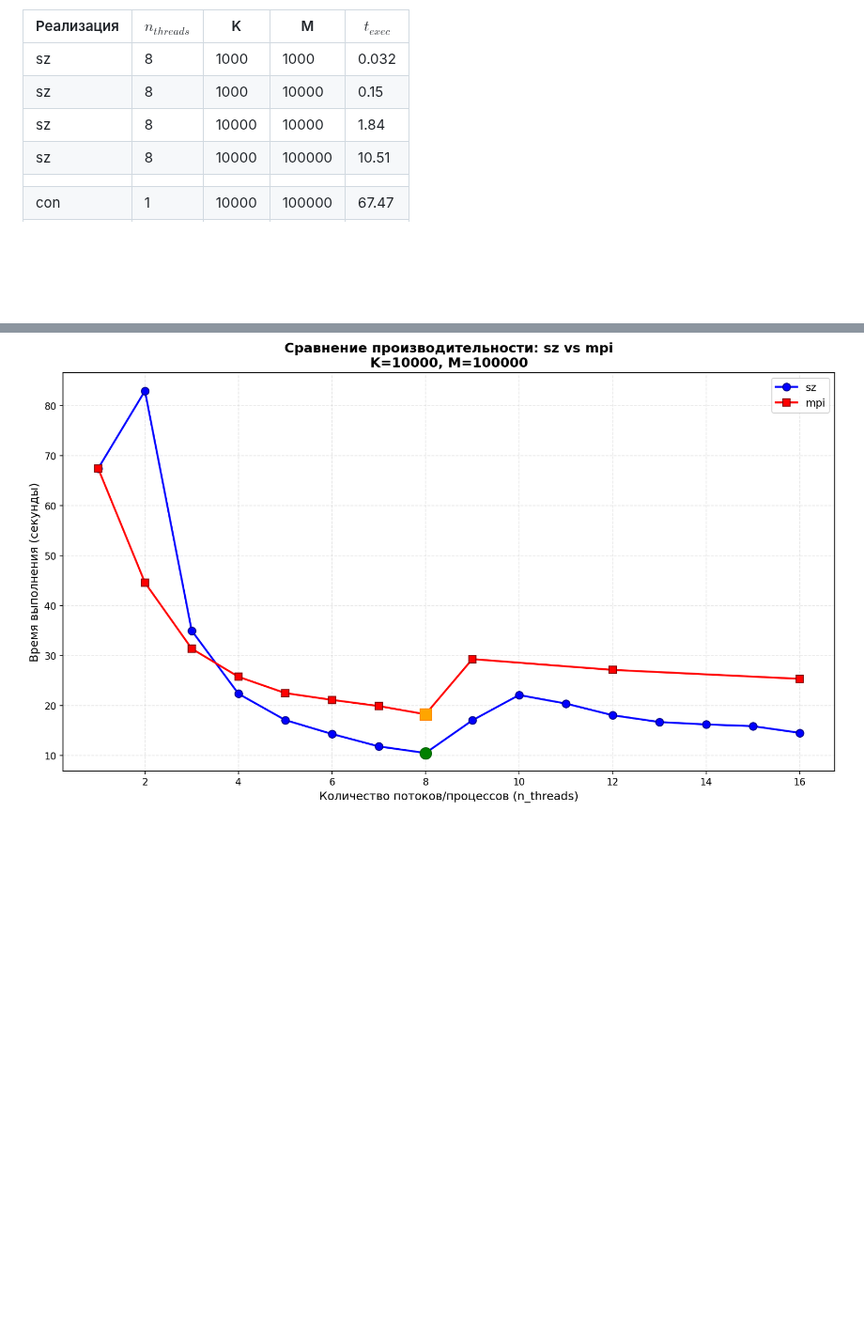
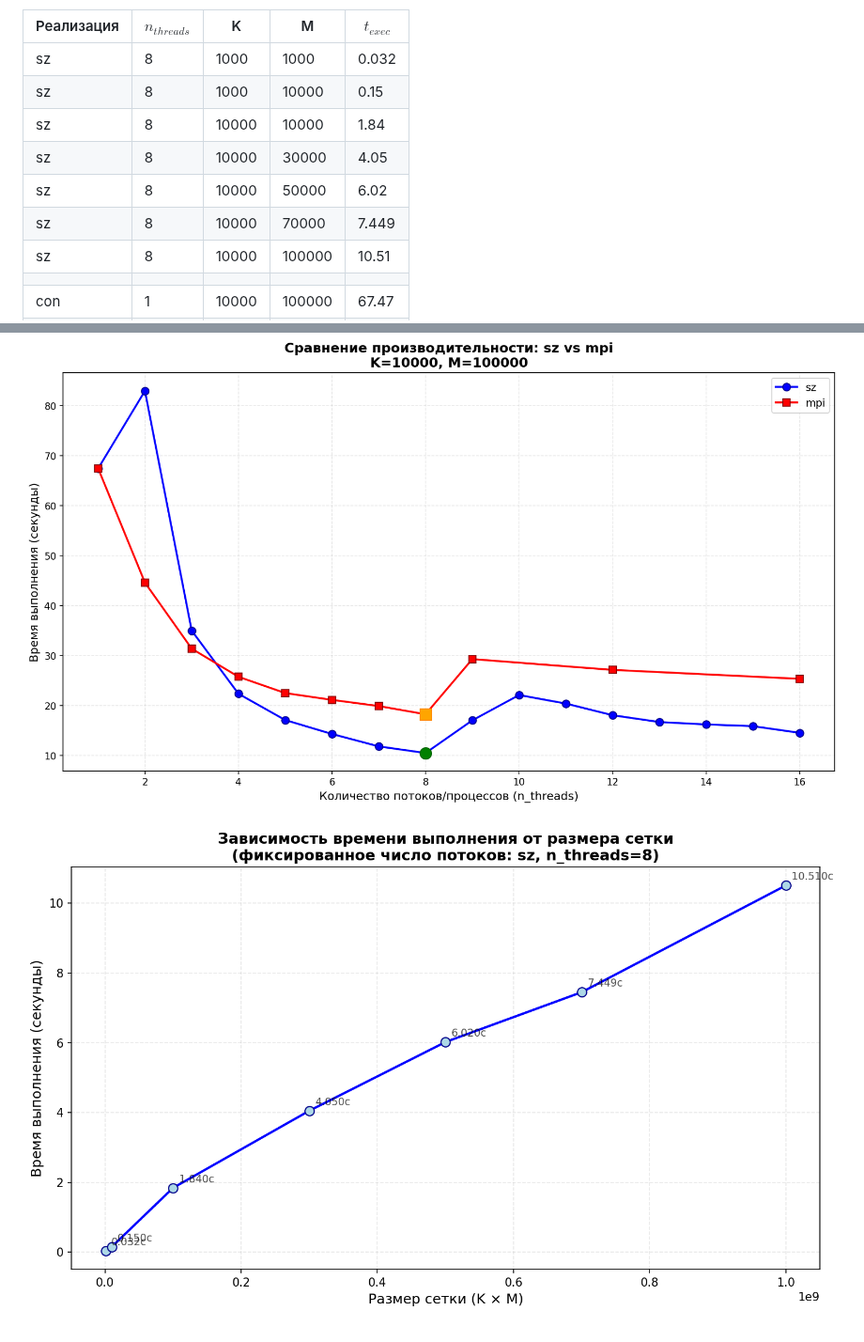
Before and after one commit to UsoltsevI/ParProg, a Markdown page: README.md, 2 parts joined by grey strips. Shown at 94% size. Drawn GitHub-style; pictures changed too: time_vs_grid_size.png (added); blank space fills up the shorter version.

Commit message:
graph o(mk)

```diff
--- a/README.md
+++ b/README.md
@@ -19,6 +19,9 @@
 | sz | 8 | 1000 | 1000 | 0.032 |
 | sz | 8 | 1000 | 10000 | 0.15 |
 | sz | 8 | 10000 | 10000 | 1.84 |
+| sz | 8 | 10000 | 30000 | 4.05 |
+| sz | 8 | 10000 | 50000 | 6.02 |
+| sz | 8 | 10000 | 70000 | 7.449 |
 | sz | 8 | 10000 | 100000 | 10.51 |
 | | | | |
 | con | 1 | 10000 | 100000 | 67.47 |
@@ -52,3 +55,6 @@
 
 
 ![](./comparison_sz_vs_mpi.png)
+
+
+![](./time_vs_grid_size.png)
```
